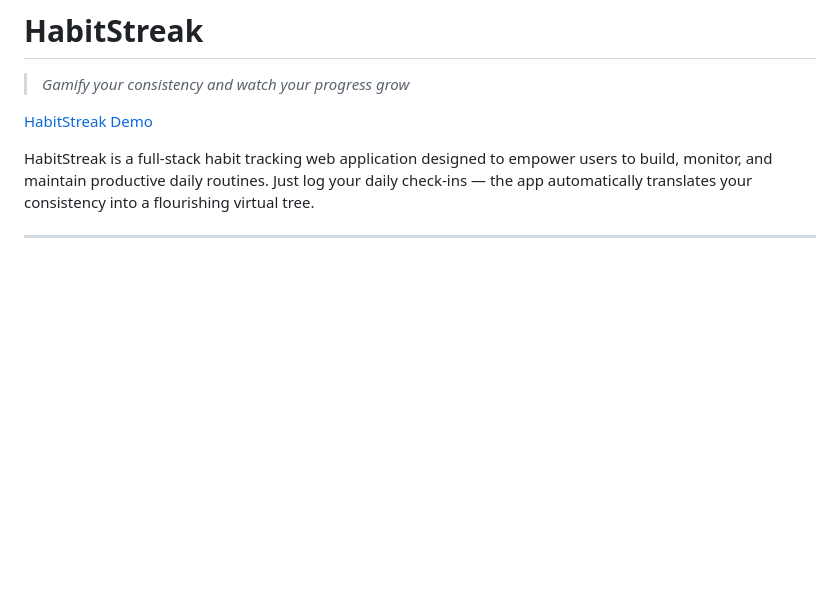
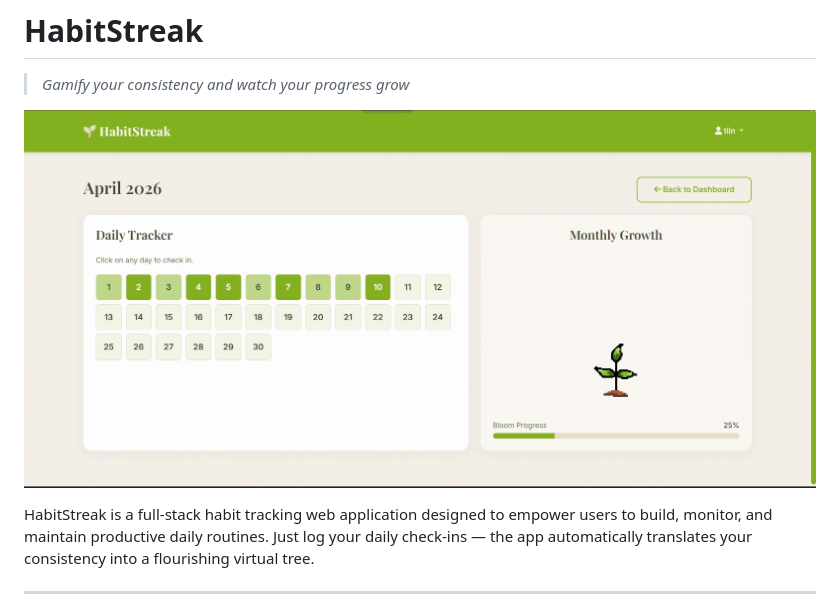
Before and after one commit to tiin-tiin/habit-tracker, a Markdown page: README.md, the part around the change. GitHub-like rendering; pictures changed too: demo.gif (added); blank space fills up the shorter version.

```diff
--- a/README.md
+++ b/README.md
@@ -1,7 +1,7 @@
 # HabitStreak
 > *Gamify your consistency and watch your progress grow*
 
-[HabitStreak Demo](./demo.mp4)
+![HabitStreak Demo](./demo.gif)
 
 HabitStreak is a full-stack habit tracking web application designed to empower users to build, monitor, and maintain productive daily routines. Just log your daily check-ins — the app automatically translates your consistency into a flourishing virtual tree.
 
```
Also changed, not shown: 1 other file.
